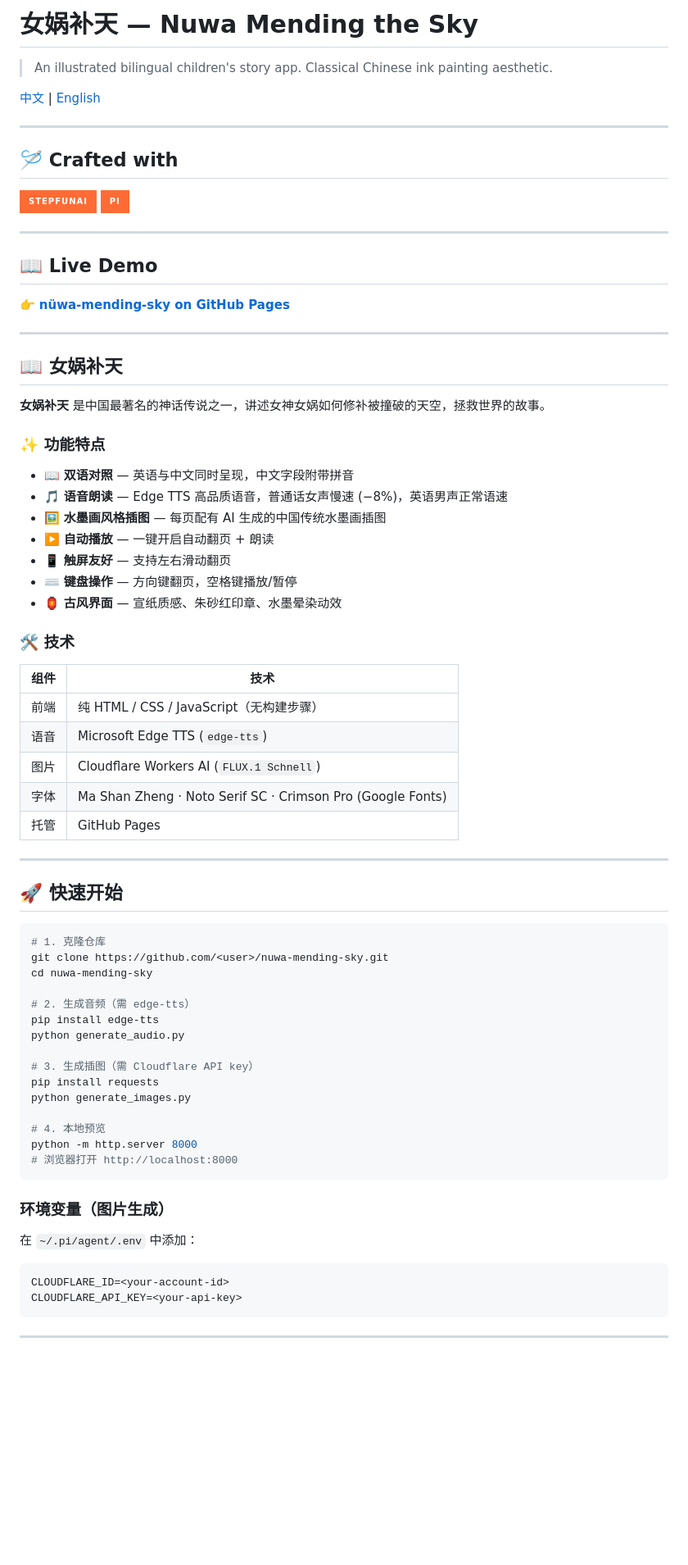
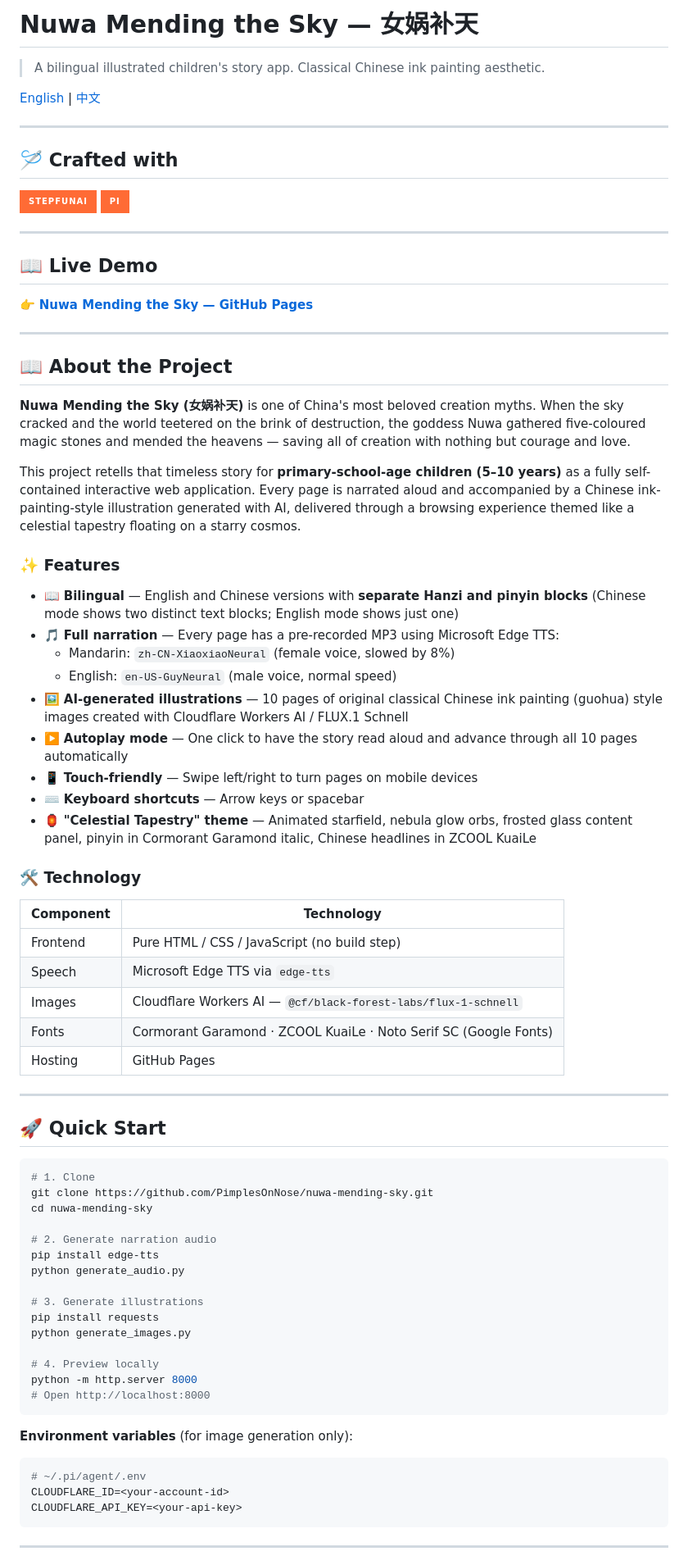
Before and after one commit to PimplesOnNose/nuwa-mending-sky, a Markdown page: README.md, the part around one of its changes. Shown at 82% size. Rendered like a GitHub page; badges without logos; blank space fills up the shorter version.

````diff
--- a/README.md
+++ b/README.md
@@ -1,69 +1,77 @@
-# 女娲补天 — Nuwa Mending the Sky
-> An illustrated bilingual children's story app. Classical Chinese ink painting aesthetic.
+# Nuwa Mending the Sky — 女娲补天
 
-[中文](/README.zh.md) | [English](/#english)
+> A bilingual illustrated children's story app. Classical Chinese ink painting aesthetic.
+
+[English](README.md) | [中文](README.zh.md)
 
 ---
 
 ## 🪡 Crafted with
 
-<a href="https://platform.stepfun.ai/" target="_blank"><img src="https://img.shields.io/badge/StepFunAI-FF6B35?style=for-the-badge" alt="StepFunAI" height="28"/></a>  <a href="https://pi.dev" target="_blank"><img src="https://img.shields.io/badge/Pi-FF6B35?style=for-the-badge" alt="Pi" height="28"/></a>
+<a href="https://platform.stepfun.ai/" target="_blank"><img src="https://img.shields.io/badge/StepFunAI-FF6B35?style=for-the-badge" alt="StepFunAI" height="28"/></a> <a href="https://pi.dev" target="_blank"><img src="https://img.shields.io/badge/Pi-FF6B35?style=for-the-badge" alt="Pi" height="28"/></a>
 
 ---
 
 ## 📖 Live Demo
 
-👉 **[nüwa-mending-sky on GitHub Pages](https://pimplesonnose.github.io/nuwa-mending-sky/)**
+👉 **[Nuwa Mending the Sky — GitHub Pages](https://pimplesonnose.github.io/nuwa-mending-sky/)**
 
 ---
 
-## 📖 女娲补天
+## 📖 About the Project
 
-**女娲补天** 是中国最著名的神话传说之一，讲述女神女娲如何修补被撞破的天空，拯救世界的故事。
+**Nuwa Mending the Sky (女娲补天)** is one of China's most beloved creation myths. When the sky cracked and the world teetered on the brink of destruction, the goddess Nuwa gathered five-coloured magic stones and mended the heavens — saving all of creation with nothing but courage and love.
 
-### ✨ 功能特点
-- 📖 **双语对照** — 英语与中文同时呈现，中文字段附带拼音
-- 🎵 **语音朗读** — Edge TTS 高品质语音，普通话女声慢速 (−8%)，英语男声正常语速
-- 🖼️ **水墨画风格插图** — 每页配有 AI 生成的中国传统水墨画插图
-- ▶️ **自动播放** — 一键开启自动翻页 + 朗读
-- 📱 **触屏友好** — 支持左右滑动翻页
-- ⌨️ **键盘操作** — 方向键翻页，空格键播放/暂停
-- 🏮 **古风界面** — 宣纸质感、朱砂红印章、水墨晕染动效
+This project retells that timeless story for **primary-school-age children (5–10 years)** as a fully self-contained interactive web application. Every page is narrated aloud and accompanied by a Chinese ink-painting-style illustration generated with AI, delivered through a browsing experience themed like a celestial tapestry floating on a starry cosmos.
 
-### 🛠 技术
-| 组件 | 技术 |
-|------|------|
-| 前端 | 纯 HTML / CSS / JavaScript（无构建步骤）|
-| 语音 | Microsoft Edge TTS (`edge-tts`) |
-| 图片 | Cloudflare Workers AI (`FLUX.1 Schnell`) |
-| 字体 | Ma Shan Zheng · Noto Serif SC · Crimson Pro (Google Fonts) |
-| 托管 | GitHub Pages |
+### ✨ Features
+
+- 📖 **Bilingual** — English and Chinese versions with **separate Hanzi and pinyin blocks** (Chinese mode shows two distinct text blocks; English mode shows just one)
+- 🎵 **Full narration** — Every page has a pre-recorded MP3 using Microsoft Edge TTS:
+  - Mandarin: `zh-CN-XiaoxiaoNeural` (female voice, slowed by 8%)
+  - English: `en-US-GuyNeural` (male voice, normal speed)
+- 🖼️ **AI-generated illustrations** — 10 pages of original classical Chinese ink painting (guohua) style images created with Cloudflare Workers AI / FLUX.1 Schnell
+- ▶️ **Autoplay mode** — One click to have the story read aloud and advance through all 10 pages automatically
+- 📱 **Touch-friendly** — Swipe left/right to turn pages on mobile devices
+- ⌨️ **Keyboard shortcuts** — Arrow keys or spacebar
+- 🏮 **"Celestial Tapestry" theme** — Animated starfield, nebula glow orbs, frosted glass content panel, pinyin in Cormorant Garamond italic, Chinese headlines in ZCOOL KuaiLe
+
+### 🛠 Technology
+
+| Component | Technology |
+|-----------|-----------|
+| Frontend | Pure HTML / CSS / JavaScript (no build step) |
+| Speech | Microsoft Edge TTS via `edge-tts` |
+| Images | Cloudflare Workers AI — `@cf/black-forest-labs/flux-1-schnell` |
+| Fonts | Cormorant Garamond · ZCOOL KuaiLe · Noto Serif SC (Google Fonts) |
+| Hosting | GitHub Pages |
 
 ---
 
-## 🚀 快速开始
+## 🚀 Quick Start
 
 ```bash
-# 1. 克隆仓库
-git clone https://github.com/<user>/nuwa-mending-sky.git
+# 1. Clone
+git clone https://github.com/PimplesOnNose/nuwa-mending-sky.git
 cd nuwa-mending-sky
 
-# 2. 生成音频（需 edge-tts）
+# 2. Generate narration audio
 pip install edge-tts
 python generate_audio.py
 
-# 3. 生成插图（需 Cloudflare API key）
+# 3. Generate illustrations
 pip install requests
 python generate_images.py
 
-# 4. 本地预览
+# 4. Preview locally
 python -m http.server 8000
-# 浏览器打开 http://localhost:8000
+# Open http://localhost:8000
 ```
 
-### 环境变量（图片生成）
-在 `~/.pi/agent/.env` 中添加：
-```
+**Environment variables** (for image generation only):
+
+```bash
+# ~/.pi/agent/.env
 CLOUDFLARE_ID=<your-account-id>
 CLOUDFLARE_API_KEY=<your-api-key>
 ```
````
Also changed, not shown: other parts of README.md (+41 -26 lines), README.zh.md (added, +127 -0 lines).
